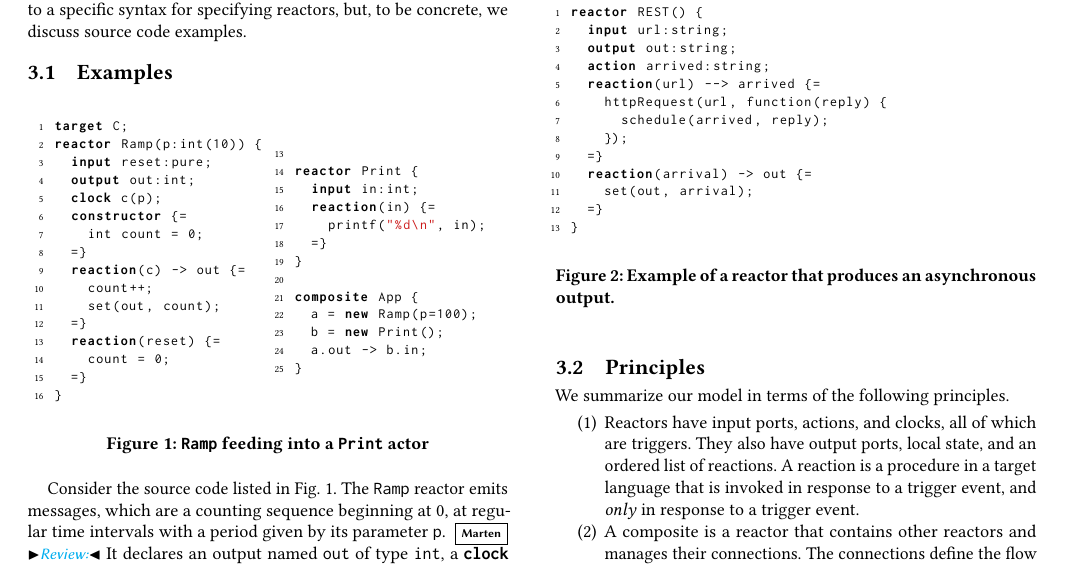
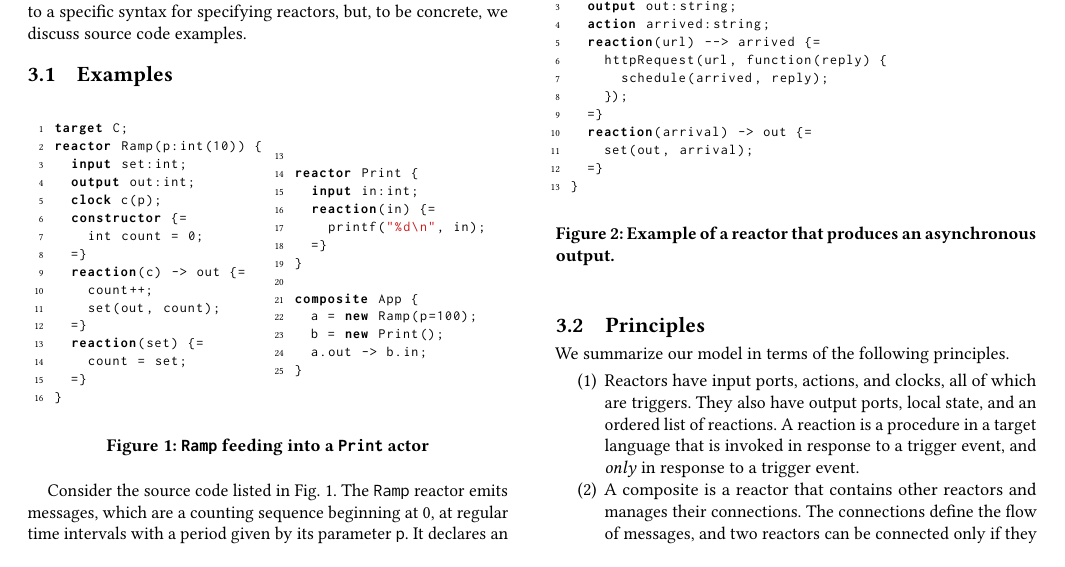
Before and after one commit to lf-lang/lingua-franca, a LaTeX paper (pubs/DAC/acttcs.tex): part of page 2 of 5, cut so that both start at the same text. Compiled offline with pdfLaTeX.

Commit message:
Working on Section 3.1

```diff
--- a/pubs/DAC/acttcs.tex
+++ b/pubs/DAC/acttcs.tex
@@ -318,7 +318,7 @@ but, to be concrete, we discuss source code examples.
 \begin{lstlisting}[language=LF]
 target C;
 reactor Ramp(p:int(10)) {
-	input reset:pure;
+	input set:int;
 	output out:int;
 	clock c(p);
 	constructor {=
@@ -328,8 +328,8 @@ reactor Ramp(p:int(10)) {
 		count++;
 		set(out, count);
 	=}
-	reaction(reset) {=
-		count = 0;
+	reaction(set) {=
+		count = set;
 	=}
 }
 \end{lstlisting}
@@ -358,8 +358,8 @@ composite App {
 Consider the source code listed in Fig. \ref{fig:code}.
 The \texttt{Ramp} reactor emits messages, which are a counting sequence beginning at 0, at regular time intervals
 with a period given by its parameter \texttt{p}.
-\marten{Review:} It declares an output named \texttt{out} of type \texttt{int}, a
-\keyword{clock} which will trigger reactions periodically, and an input named {\tt reset} of type {\tt pure}. Pure inputs denote messages that do not carry a value.
+It declares an output named \texttt{out} of type \texttt{int}, a
+\keyword{clock} which will trigger reactions periodically, and an input named {\tt set} of type {\tt int}.
 The \keyword{constructor} declares and initializes a state variable named \texttt{count}.
 This reactor has one \keyword{reaction}, which is triggered by the \keyword{clock} named \texttt{c} and produces
 an output on the port named \texttt{out}. \marten{Review:} If a reset message were to arrive simultaneously with a clock tick, the reset will happen \emph{after} the increment and production of output; should the opposite be desired, the two reactions have to be declared in inverse order.
```
